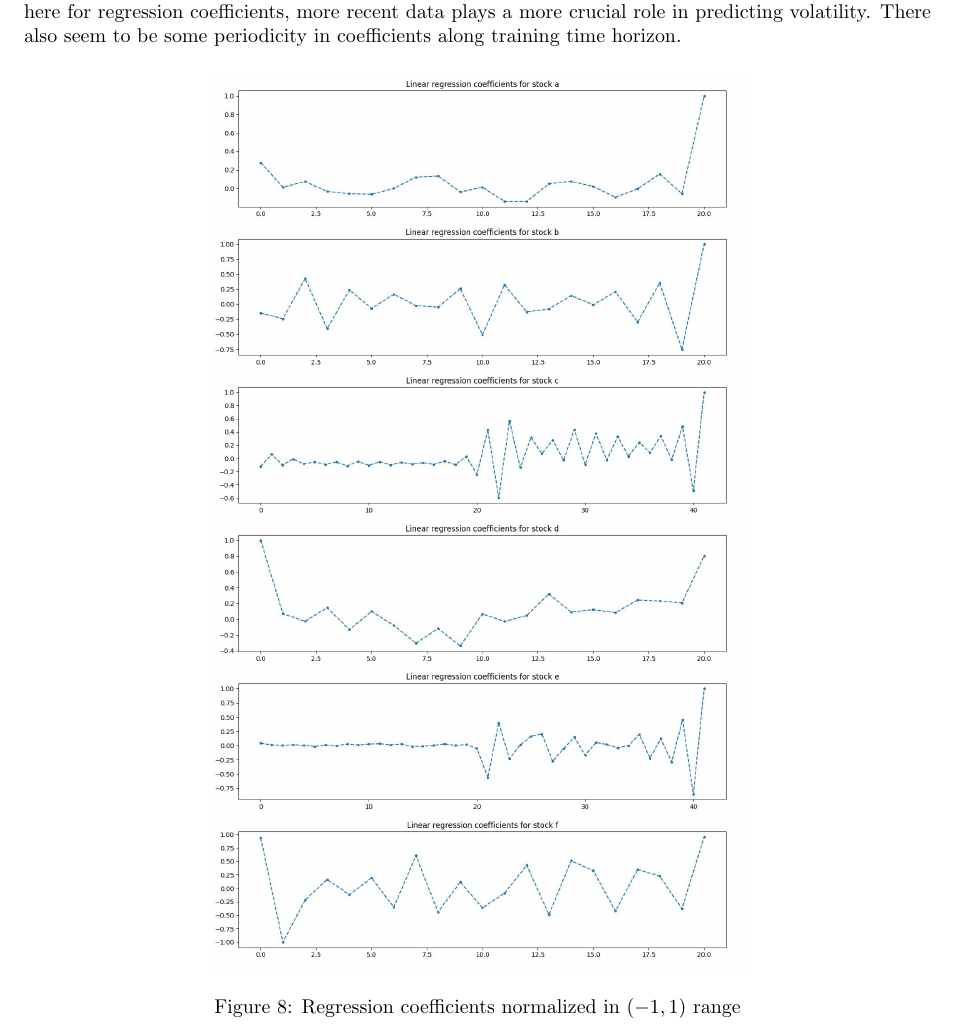
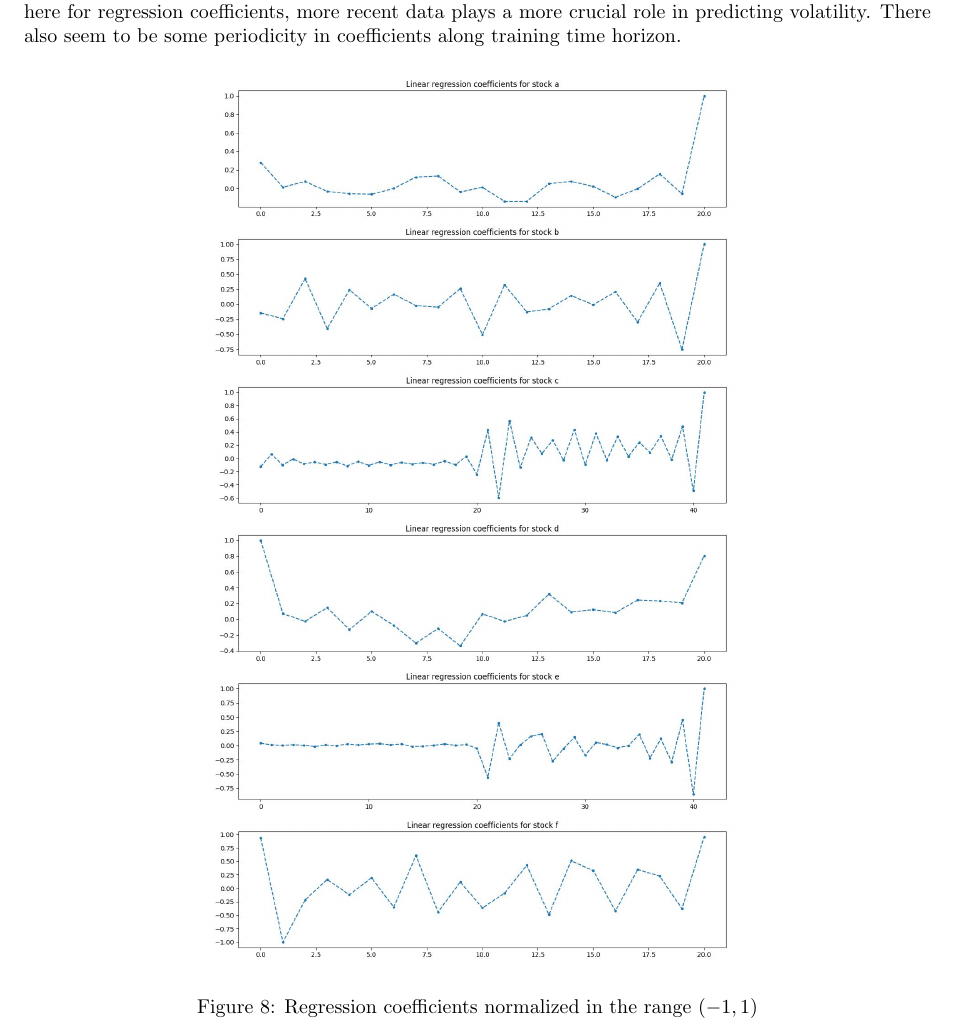
Before and after one commit to adityarautcmu/stock-price-prediction, a LaTeX document (Report PDF/Stock Price Prediction Report.tex): part of page 7 of 7, cut so that both start at the same text. Compiled offline with pdfLaTeX.

Commit message:
LaTeX files update

```diff
--- a/Report PDF/Stock Price Prediction Report.tex
+++ b/Report PDF/Stock Price Prediction Report.tex
@@ -231,7 +231,7 @@ As mentioned in section 6.1, the linear model is simple to explain. As observed
 \begin{figure}[htb]
 	\centering
 	\includegraphics[width=0.6\textwidth, ]{model_coeffs.jpg}
-	\caption{Regression coefficients normalized in $(-1,1)$ range}
+	\caption{Regression coefficients normalized in the range $(-1,1)$}
 	\label{fig8}
 \end{figure}
 
```
Also changed, not shown: Report PDF/Stock Price Prediction Report.pdf.
